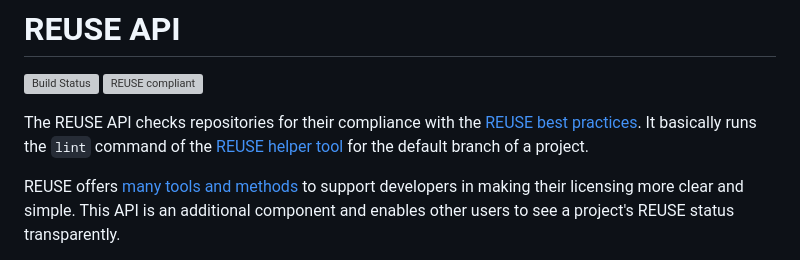
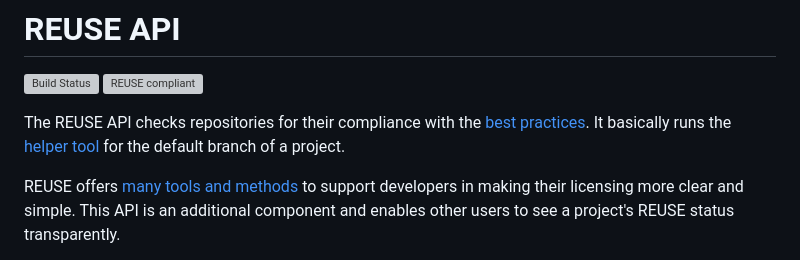
Before and after one commit to fsfe/reuse-api, a Markdown page: README.md, the part around the change. Drawn GitHub-style; grey boxes are pictures that could not be loaded.

Commit message:
README: improve wording
Signed-off-by: Filip Kobierski <fkobi@fsfe.org>

```diff
--- a/README.md
+++ b/README.md
@@ -9,10 +9,10 @@ SPDX-License-Identifier: CC-BY-SA-4.0
 [![Build Status](https://drone.fsfe.org/api/badges/reuse/api/status.svg)](https://drone.fsfe.org/reuse/api)
 [![REUSE compliant](https://api.reuse.software/badge/git.fsfe.org/reuse/api)](https://api.reuse.software/info/git.fsfe.org/reuse/api)
 
-The REUSE API checks repositories for their compliance with the [REUSE
-best practices](https://reuse.software). It basically runs the `lint`
-command of the [REUSE helper tool](https://git.fsfe.org/reuse/tool) for
-the default branch of a project.
+The REUSE API checks repositories for their compliance with the [best
+practices](https://reuse.software). It basically runs the [helper
+tool](https://git.fsfe.org/reuse/tool) for the default branch of a
+project.
 
 REUSE offers [many tools and methods](https://reuse.software/dev/) to
 support developers in making their licensing more clear and simple. This
```
